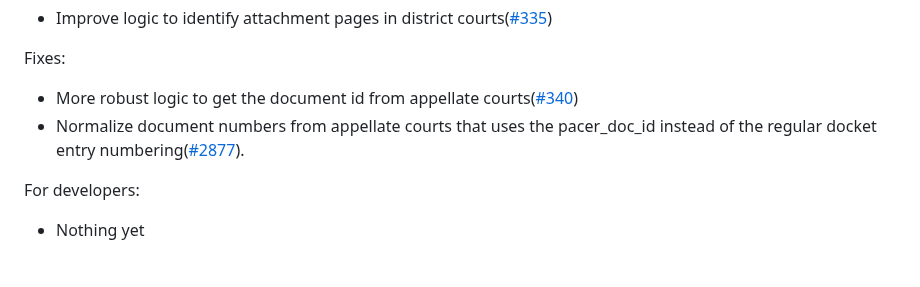
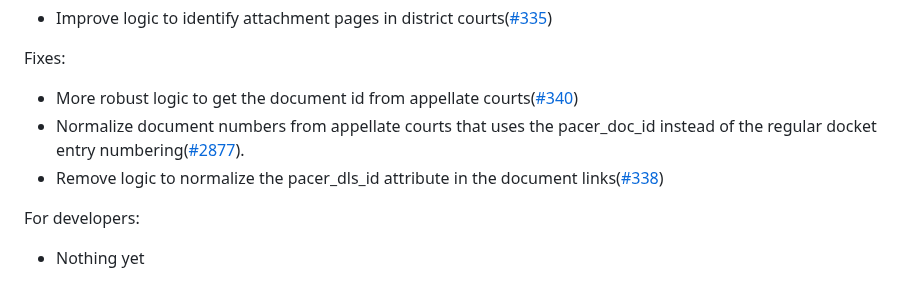
Before and after one commit to freelawproject/recap-chrome, a Markdown page: CHANGES.md, the part around the change. Rendered like a GitHub page.

Commit message:
feat(docs): Changelog Update

```diff
--- a/CHANGES.md
+++ b/CHANGES.md
@@ -13,6 +13,7 @@ Changes:
 Fixes:
  - More robust logic to get the document id from appellate courts([#340](https://github.com/freelawproject/recap/issues/340))
  - Normalize document numbers from appellate courts that uses the pacer_doc_id instead of the regular docket entry numbering([#2877](https://github.com/freelawproject/courtlistener/issues/2877)).
+ - Remove logic to normalize the pacer_dls_id attribute in the document links([#338](https://github.com/freelawproject/recap-chrome/pull/338))
 
 For developers:
  - Nothing yet
```
